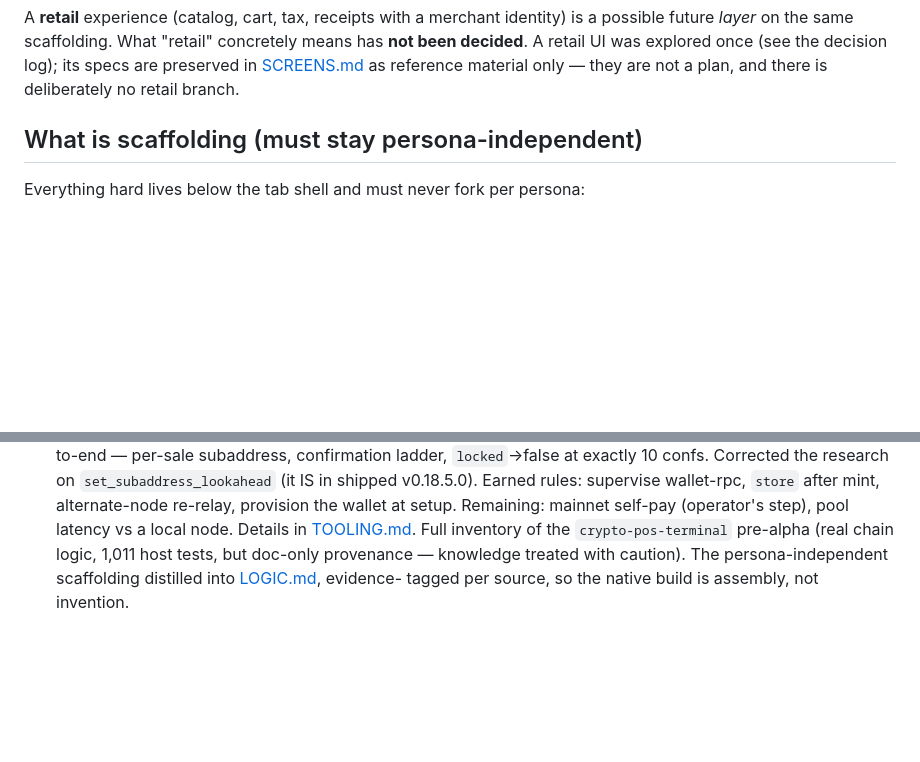
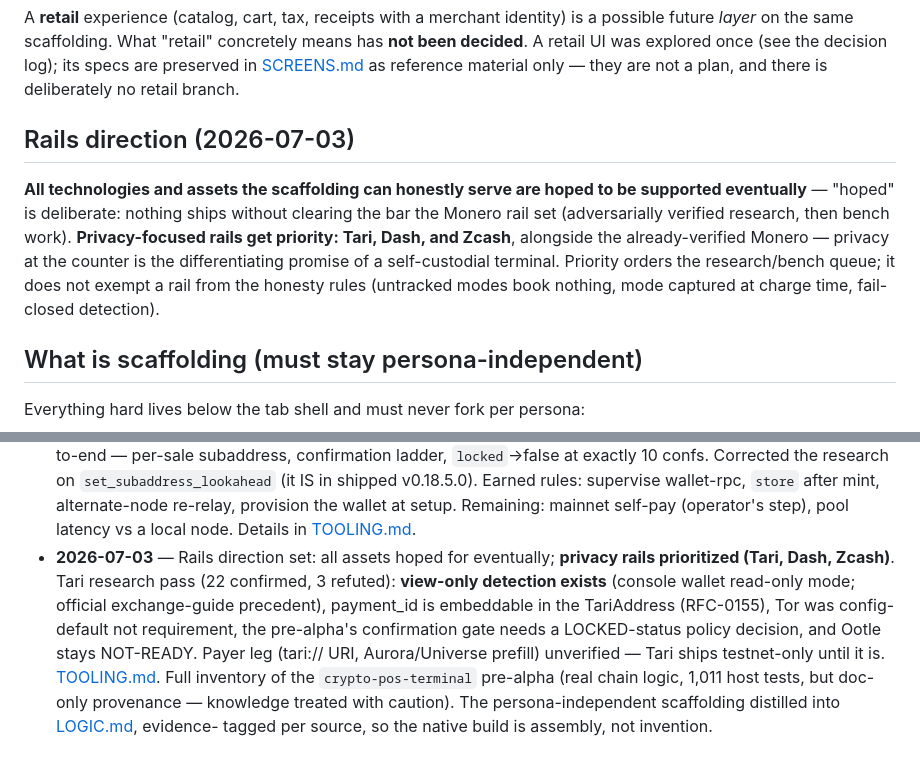
Before and after one commit to dowoop/Point-of-Sale-Hero, a Markdown page: docs/DIRECTION.md, 2 parts joined by grey strips. GitHub-like rendering; blank space fills up the shorter version.

```diff
--- a/docs/DIRECTION.md
+++ b/docs/DIRECTION.md
@@ -14,6 +14,17 @@ possible future *layer* on the same scaffolding. What "retail" concretely means
 **not been decided**. A retail UI was explored once (see the decision log); its specs
 are preserved in [SCREENS.md](SCREENS.md) as reference material only — they are not a
 plan, and there is deliberately no retail branch.
+
+## Rails direction (2026-07-03)
+
+**All technologies and assets the scaffolding can honestly serve are hoped to be
+supported eventually** — "hoped" is deliberate: nothing ships without clearing the
+bar the Monero rail set (adversarially verified research, then bench work).
+**Privacy-focused rails get priority: Tari, Dash, and Zcash**, alongside the
+already-verified Monero — privacy at the counter is the differentiating promise of
+a self-custodial terminal. Priority orders the research/bench queue; it does not
+exempt a rail from the honesty rules (untracked modes book nothing, mode captured
+at charge time, fail-closed detection).
 
 ## What is scaffolding (must stay persona-independent)
 
@@ -85,6 +96,14 @@ Everything hard lives below the tab shell and must never fork per persona:
   supervise wallet-rpc, `store` after mint, alternate-node re-relay, provision
   the wallet at setup. Remaining: mainnet self-pay (operator's step), pool
   latency vs a local node. Details in [TOOLING.md](TOOLING.md).
+- **2026-07-03** — Rails direction set: all assets hoped for eventually;
+  **privacy rails prioritized (Tari, Dash, Zcash)**. Tari research pass
+  (22 confirmed, 3 refuted): **view-only detection exists** (console wallet
+  read-only mode; official exchange-guide precedent), payment_id is embeddable
+  in the TariAddress (RFC-0155), Tor was config-default not requirement, the
+  pre-alpha's confirmation gate needs a LOCKED-status policy decision, and
+  Ootle stays NOT-READY. Payer leg (tari:// URI, Aurora/Universe prefill)
+  unverified — Tari ships testnet-only until it is. [TOOLING.md](TOOLING.md).
   Full inventory of the `crypto-pos-terminal` pre-alpha (real chain logic, 1,011
   host tests, but doc-only provenance — knowledge treated with caution). The
   persona-independent scaffolding distilled into [LOGIC.md](LOGIC.md), evidence-
```
Also changed, not shown: docs/LOGIC.md (+8 -3 lines), docs/TOOLING.md (+64 -8 lines).
